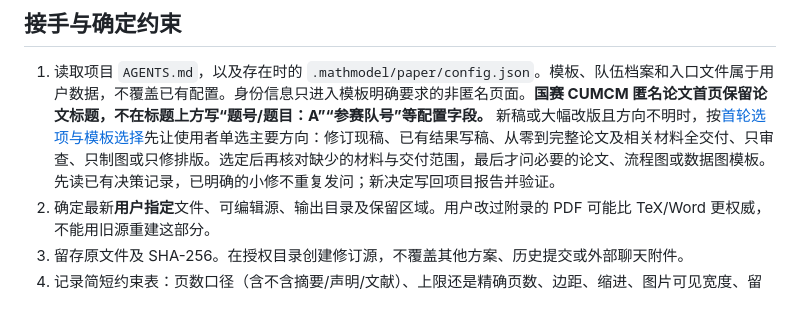
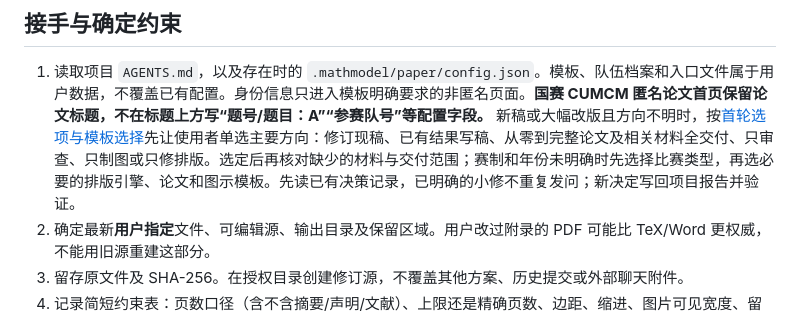
Before and after one commit to sunzhejian/mathmodel-paper-workflow-skill, a Markdown page: SKILL.md, the part around the change. Rendered like a GitHub page.

```diff
--- a/SKILL.md
+++ b/SKILL.md
@@ -10,7 +10,7 @@ description: 从赛题和附件完成可复现建模、求解与中文数学建
 ## 接手与确定约束
 
 1. 读取项目 `AGENTS.md`，以及存在时的 `.mathmodel/paper/config.json`。模板、队伍档案和入口文件属于用户数据，不覆盖已有配置。身份信息只进入模板明确要求的非匿名页面。**国赛 CUMCM 匿名论文首页保留论文标题，不在标题上方写“题号/题目：A”“参赛队号”等配置字段。**
-   新稿或大幅改版且方向不明时，按[首轮选项与模板选择](references/template-selection.md)先让使用者单选主要方向：修订现稿、已有结果写稿、从零到完整论文及相关材料全交付、只审查、只制图或只修排版。选定后再核对缺少的材料与交付范围，最后才问必要的论文、流程图或数据图模板。先读已有决策记录，已明确的小修不重复发问；新决定写回项目报告并验证。
+   新稿或大幅改版且方向不明时，按[首轮选项与模板选择](references/template-selection.md)先让使用者单选主要方向：修订现稿、已有结果写稿、从零到完整论文及相关材料全交付、只审查、只制图或只修排版。选定后再核对缺少的材料与交付范围；赛制和年份未明确时先选择比赛类型，再选必要的排版引擎、论文和图示模板。先读已有决策记录，已明确的小修不重复发问；新决定写回项目报告并验证。
 2. 确定最新**用户指定**文件、可编辑源、输出目录及保留区域。用户改过附录的 PDF 可能比 TeX/Word 更权威，不能用旧源重建这部分。
 3. 留存原文件及 SHA-256。在授权目录创建修订源，不覆盖其他方案、历史提交或外部聊天附件。
 4. 记录简短约束表：页数口径（含不含摘要/声明/文献）、上限还是精确页数、边距、缩进、图片可见宽度、留白口径、文献要求、附录保留方式、交付格式。最新明确指示覆盖旧值。
```
Also changed, not shown: references/template-selection.md (+12 -1 lines).
